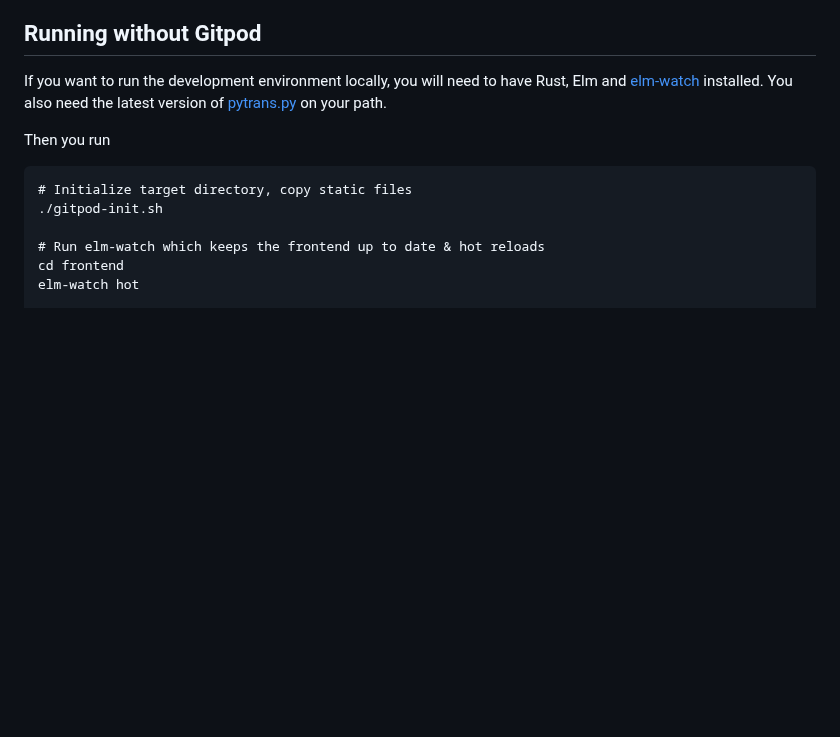
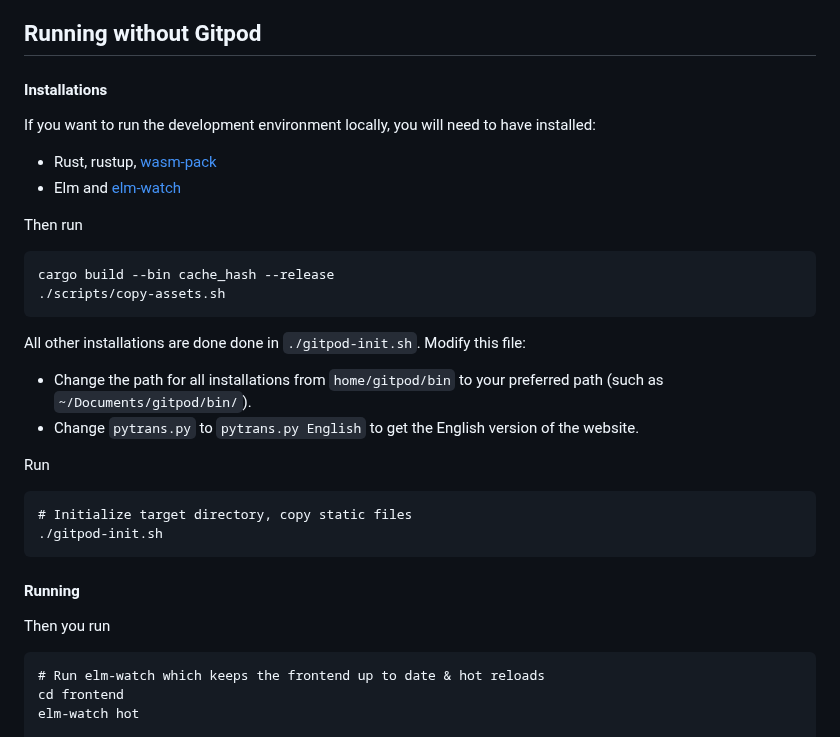
Before and after one commit to kreibaum/pacosako, a Markdown page: README.md, the part around the change. Drawn GitHub-style; blank space fills up the shorter version.

Commit message:
update installation instructions without gitpod

```diff
--- a/README.md
+++ b/README.md
@@ -26,14 +26,30 @@ you make changes to rust code. The frontend is already recompiled automatically.
 
 ## Running without Gitpod
 
-If you want to run the development environment locally, you will need to have
-Rust, Elm and [elm-watch](https://github.com/lydell/elm-watch) installed.
-You also need the latest version of [pytrans.py](https://github.com/kreibaum/pytrans.py/releases) on your path.
+#### Installations
 
-Then you run
+If you want to run the development environment locally, you will need to have installed:
+
+* Rust, rustup, [wasm-pack](https://github.com/rustwasm/wasm-pack)
+* Elm and [elm-watch](https://github.com/lydell/elm-watch)
+
+Then run
+
+    cargo build --bin cache_hash --release
+    ./scripts/copy-assets.sh
+
+All other installations are done done in `./gitpod-init.sh`. Modify this file:
+
+* Change the path for all installations from `home/gitpod/bin` to your preferred path (such as `~/Documents/gitpod/bin/`).
+* Change `pytrans.py` to `pytrans.py English` to get the English version of the website.
+
+Run
 
     # Initialize target directory, copy static files
     ./gitpod-init.sh
+
+#### Running
+Then you run
 
     # Run elm-watch which keeps the frontend up to date & hot reloads
     cd frontend
```
